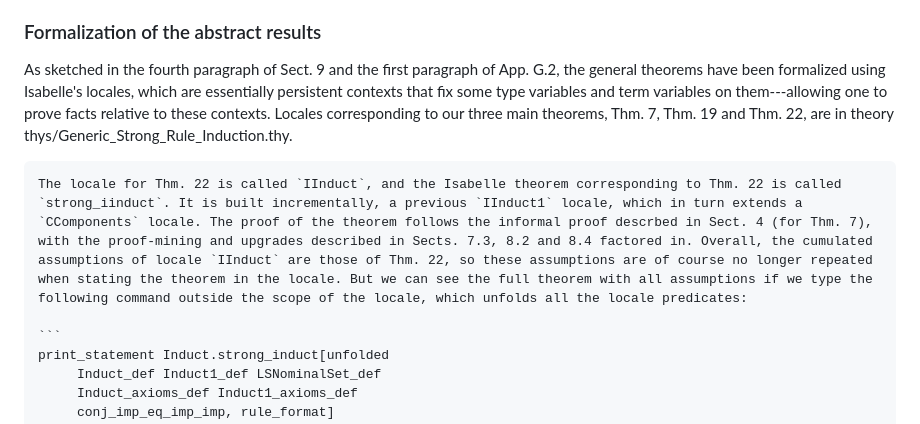
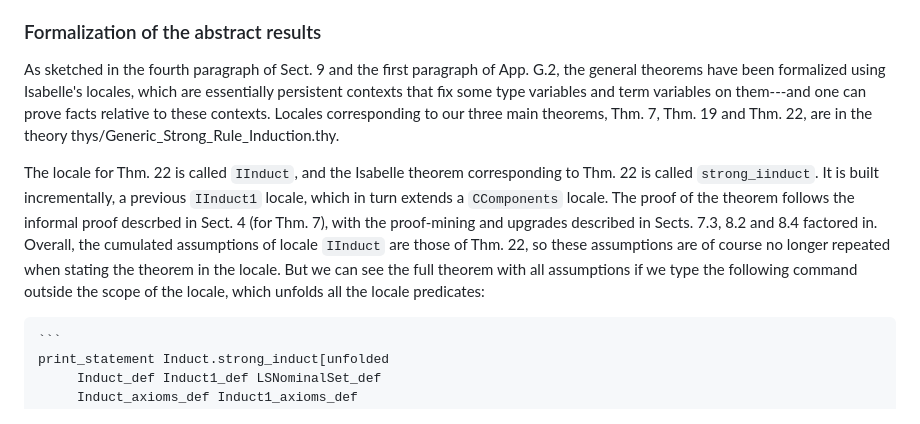
Before and after one commit to jvanbruegge/binder_datatypes, a Markdown page: README.md, the part around the change printed below. Drawn GitHub-style.

Commit message:
more on readme

````diff
--- a/README.md
+++ b/README.md
@@ -80,9 +80,9 @@ Another place where the formalization uses different notations is that of pi-cal
 
 ### Formalization of the abstract results
 
-As sketched in the fourth paragraph of Sect. 9 and the first paragraph of App. G.2, the general theorems have been formalized using Isabelle's locales, which are essentially persistent contexts that fix some type variables and term variables on them---allowing one to prove facts relative to these contexts. Locales corresponding to our three main theorems, Thm. 7, Thm. 19 and Thm. 22, are in theory thys/Generic_Strong_Rule_Induction.thy.
+As sketched in the fourth paragraph of Sect. 9 and the first paragraph of App. G.2, the general theorems have been formalized using Isabelle's locales, which are essentially persistent contexts that fix some type variables and term variables on them---and one can prove facts relative to these contexts. Locales corresponding to our three main theorems, Thm. 7, Thm. 19 and Thm. 22, are in the theory thys/Generic_Strong_Rule_Induction.thy.
 
-    The locale for Thm. 22 is called `IInduct`, and the Isabelle theorem corresponding to Thm. 22 is called `strong_iinduct`. It is built incrementally, a previous `IInduct1` locale, which in turn extends a `CComponents` locale. The proof of the theorem follows the informal proof descrbed in Sect. 4 (for Thm. 7), with the proof-mining and upgrades described in Sects. 7.3, 8.2 and 8.4 factored in. Overall, the cumulated assumptions of locale `IInduct` are those of Thm. 22, so these assumptions are of course no longer repeated when stating the theorem in the locale. But we can see the full theorem with all assumptions if we type the following command outside the scope of the locale, which unfolds all the locale predicates:
+The locale for Thm. 22 is called `IInduct`, and the Isabelle theorem corresponding to Thm. 22 is called `strong_iinduct`. It is built incrementally, a previous `IInduct1` locale, which in turn extends a `CComponents` locale. The proof of the theorem follows the informal proof descrbed in Sect. 4 (for Thm. 7), with the proof-mining and upgrades described in Sects. 7.3, 8.2 and 8.4 factored in. Overall, the cumulated assumptions of locale `IInduct` are those of Thm. 22, so these assumptions are of course no longer repeated when stating the theorem in the locale. But we can see the full theorem with all assumptions if we type the following command outside the scope of the locale, which unfolds all the locale predicates:
 
     ```
     print_statement Induct.strong_induct[unfolded
````
Also changed, not shown: other parts of README.md (+1 -1 lines).
